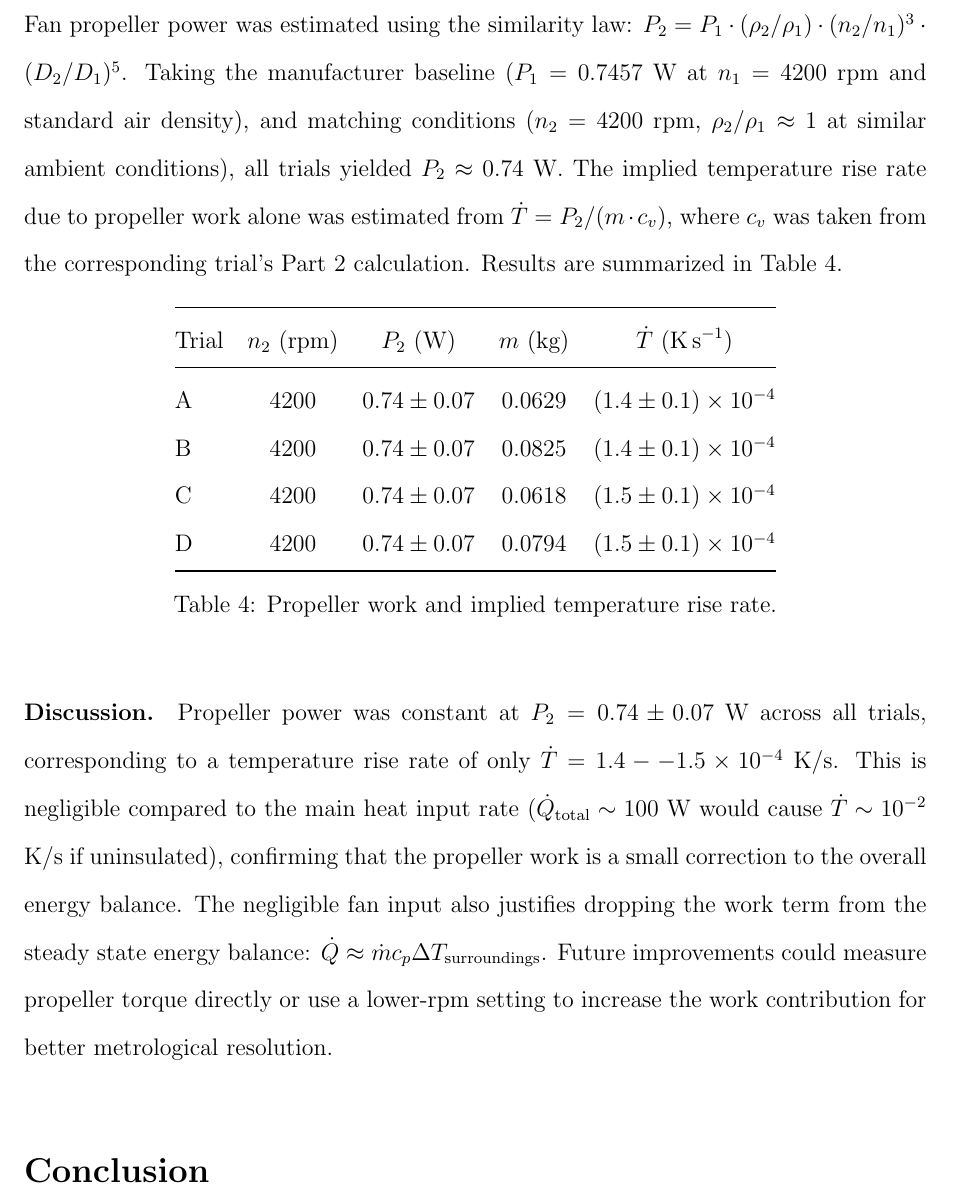
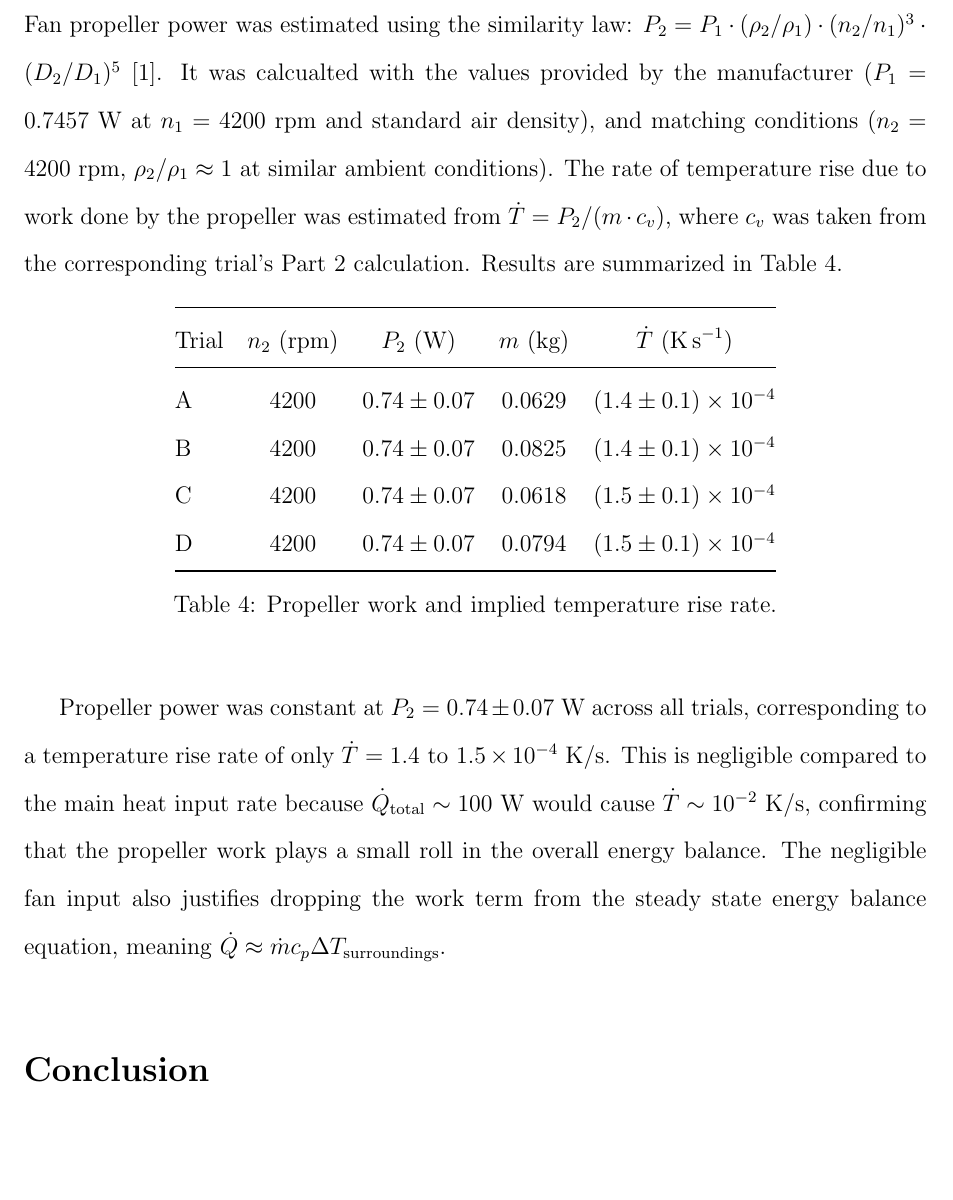
Before and after one commit to YYZ-CR/CHE260-Lab, a LaTeX document (firstlawlab/report.tex): part of page 9 of 20, cut so that both start at the same text, the shorter picture padded with empty space. Compiled offline with pdfLaTeX.

Commit message:
finished part 3

```diff
--- a/firstlawlab/report.tex
+++ b/firstlawlab/report.tex
@@ -155,9 +155,11 @@ D & 0.0794 & 8.2 & 47.6 & $64 \pm 10$ \\
 Measured $c_v$ values ranged from 63 to 82~$\mathrm{kJ/(kg \cdot K)}$ with relative uncertainties of $\pm 15\%$, which was approximately 90--100$\times$ the theoretical value of 0.718~$\mathrm{kJ/(kg \cdot K)}$ for ideal air.
 This reflects errors in the transient calculation. The heating window used (24 s) yielded small $\Delta T$ (3.4--8.6 K), which amplified relative measurement noise. The mass $m$ was computed via ideal gas law at fixed inlet conditions, which neglected possible unideal dynamic pressure-volume effects. The efficiency of the heater could also play a role in the $c_v$ values being very large because $Q_{\text{in}}$ measures the total electric energy supplied, not accounting for any losses.
 The internal consistency (smaller $c_v$ for trials B and D with larger $m$, larger $c_v$ for trials A and C with smaller $m$) indicates there's likely a systematic error.
+
 \subsection*{Part 3 — Propeller Work and Temperature Rise}
 
-Fan propeller power was estimated using the similarity law: $P_2 = P_1 \cdot (\rho_2/\rho_1) \cdot (n_2/n_1)^3 \cdot (D_2/D_1)^5$. Taking the manufacturer baseline ($P_1 = 0.7457$ W at $n_1 = 4200$ rpm and standard air density), and matching conditions ($n_2 = 4200$ rpm, $\rho_2/\rho_1 \approx 1$ at similar ambient conditions), all trials yielded $P_2 \approx 0.74$ W. The implied temperature rise rate due to propeller work alone was estimated from $\dot{T} = P_2 / (m \cdot c_v)$, where $c_v$ was taken from the corresponding trial's Part 2 calculation. Results are summarized in Table \ref{tab:prop}.
+Fan propeller power was estimated using the similarity law: $P_2 = P_1 \cdot (\rho_2/\rho_1) \cdot (n_2/n_1)^3 \cdot (D_2/D_1)^5$~\cite{che260_manual}. It was calcualted with the values provided by the manufacturer ($P_1 = 0.7457$ W at $n_1 = 4200$ rpm and standard air density), and matching conditions ($n_2 = 4200$ rpm, $\rho_2/\rho_1 \approx 1$ at similar ambient conditions).
+The rate of temperature rise due to work done by the propeller was estimated from $\dot{T} = P_2 / (m \cdot c_v)$, where $c_v$ was taken from the corresponding trial's Part 2 calculation. Results are summarized in Table \ref{tab:prop}.
 
 \begin{table}[H]\centering
 \begin{tabular}{@{}lcccc@{}}
@@ -174,7 +176,8 @@ D & 4200 & $0.74 \pm 0.07$ & 0.0794 & $(1.5 \pm 0.1) \times 10^{-4}$ \\
 \label{tab:prop}
 \end{table}
 
-\paragraph{Discussion.} Propeller power was constant at $P_2 = 0.74 \pm 0.07$ W across all trials, corresponding to a temperature rise rate of only $\dot{T} = 1.4--1.5 \times 10^{-4}$ K/s. This is negligible compared to the main heat input rate ($\dot{Q}_{\text{total}} \sim 100$ W would cause $\dot{T} \sim 10^{-2}$ K/s if uninsulated), confirming that the propeller work is a small correction to the overall energy balance. The negligible fan input also justifies dropping the work term from the steady state energy balance: $\dot{Q} \approx \dot{m} c_p \Delta T_{\text{surroundings}}$. Future improvements could measure propeller torque directly or use a lower-rpm setting to increase the work contribution for better metrological resolution.
+Propeller power was constant at $P_2 = 0.74 \pm 0.07$ W across all trials, corresponding to a temperature rise rate of only $\dot{T} = 1.4 \text{ to } 1.5 \times 10^{-4}$ K/s.
+This is negligible compared to the main heat input rate because $\dot{Q}_{\text{total}} \sim 100$ W would cause $\dot{T} \sim 10^{-2}$ K/s, confirming that the propeller work plays a small roll in the overall energy balance. The negligible fan input also justifies dropping the work term from the steady state energy balance equation, meaning $\dot{Q} \approx \dot{m} c_p \Delta T_{\text{surroundings}}$.
 
 \section*{Conclusion}
 steady state heater-power slopes and conduction estimates closed the energy balance within the combined fit uncertainty (approximately 2\%). Mass balance via ideal gas law confirmed absolute pressure instrumentation across a 3--6$\times$ pressure range. Propeller work was confirmed negligible ($\sim 0.7$ W $\ll 100$ W heat input). Transient $c_v$ values ($63$--$82~\mathrm{kJ/(kg \cdot K)}$) were systematically inflated—primarily a small-$\Delta T$ effect combined with loss-model mismatch during the heating transient—suggesting that longer transients or direct calorimetry would be needed for accurate specific heat determination. Overall, the experiment successfully demonstrated energy conservation at the laboratory scale through multiple independent measurement pathways.
```
Also changed, not shown: 1 other file.
